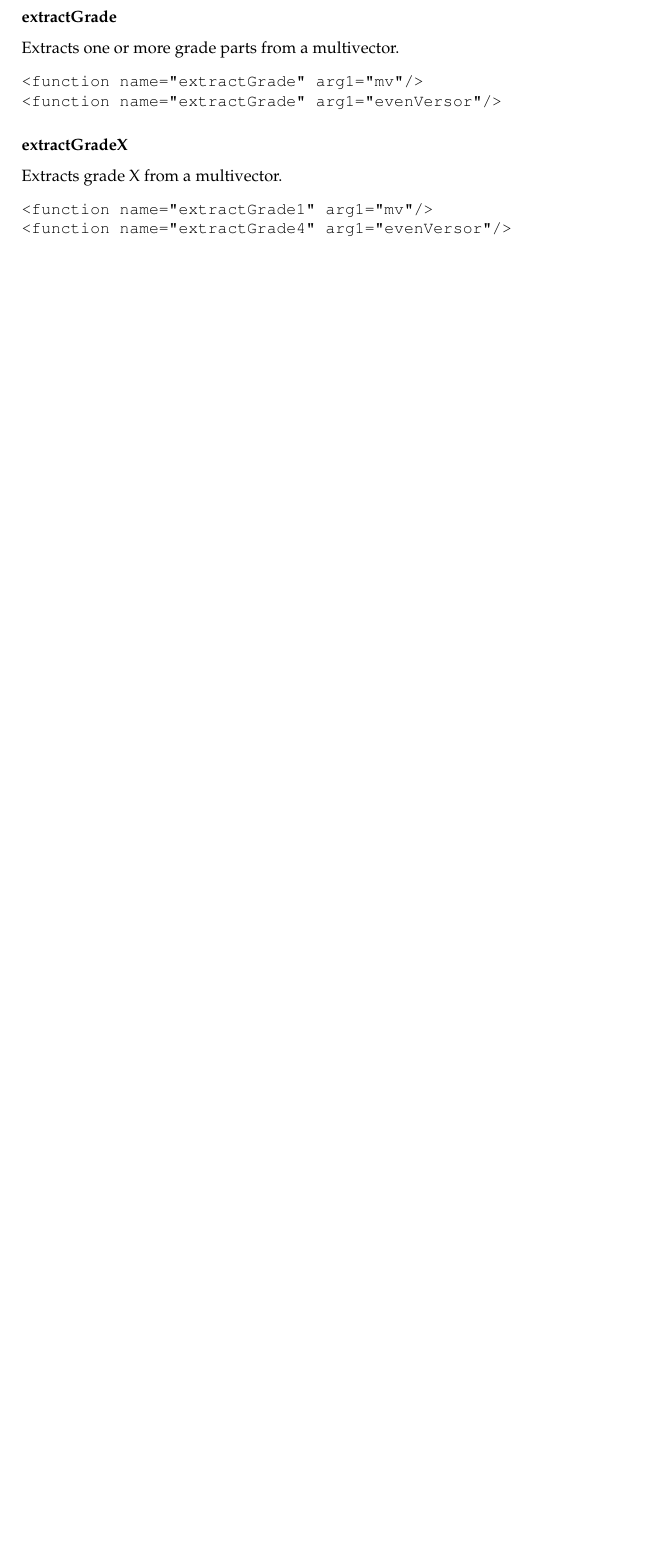
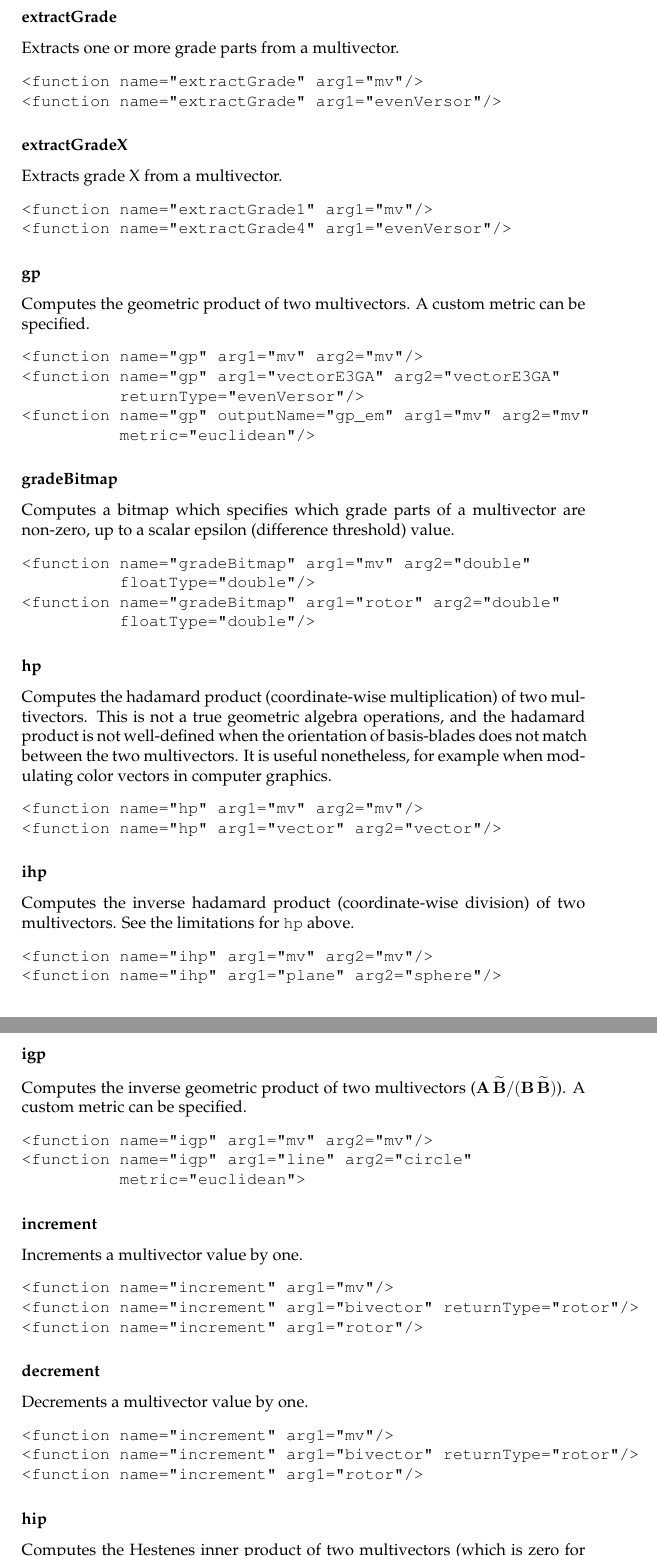
Before and after one commit to Sciumo/gaigen, a LaTeX document (manual/g25_user_manual.tex): part of page 15 of 15 before the commit and two parts of pages 15 and 16 of 18 after it, the two joined at a grey line, cut so that both start at the same text, the shorter picture padded with empty space. Compiled offline with pdfLaTeX.

Commit message:
Working on user manual.

```diff
--- a/manual/g25_user_manual.tex
+++ b/manual/g25_user_manual.tex
@@ -780,3 +782,145 @@ Extracts grade X from a multivector.
 <function name="extractGrade4" arg1="evenVersor"/>
 \end{verbatim}
 
+\subsubsection*{gp}
+
+Computes the geometric product of two multivectors. A custom metric can be specified.
+\begin{verbatim}
+<function name="gp" arg1="mv" arg2="mv"/>
+<function name="gp" arg1="vectorE3GA" arg2="vectorE3GA"
+          returnType="evenVersor"/>
+<function name="gp" outputName="gp_em" arg1="mv" arg2="mv"
+          metric="euclidean"/>
+\end{verbatim}
+
+\subsubsection*{gradeBitmap}
+
+Computes a bitmap which specifies which grade parts of a multivector are non-zero, up to a scalar epsilon (difference threshold) value.
+\begin{verbatim}
+<function name="gradeBitmap" arg1="mv" arg2="double"
+          floatType="double"/>
+<function name="gradeBitmap" arg1="rotor" arg2="double"
+          floatType="double"/>
+\end{verbatim}
+
+\subsubsection*{hp}
+
+Computes the hadamard product (coordinate-wise multiplication) of two multivectors. This
+is not a true geometric algebra operations, and the hadamard product is not well-defined
+when the orientation of basis-blades does not match between the two multivectors. It is useful
+nonetheless, for example when modulating color vectors in computer graphics.
+\begin{verbatim}
+<function name="hp" arg1="mv" arg2="mv"/>
+<function name="hp" arg1="vector" arg2="vector"/>
+\end{verbatim}
+
+\subsubsection*{ihp}
+
+Computes the inverse hadamard product (coordinate-wise division) of two multivectors.
+See the limitations for {\tt hp} above.
+\begin{verbatim}
+<function name="ihp" arg1="mv" arg2="mv"/>
+<function name="ihp" arg1="plane" arg2="sphere"/>
+\end{verbatim}
+
+
+\subsubsection*{igp}
+
+Computes the inverse geometric product of two multivectors ($\gav{A} \gp \rev{\gav{B}} / (\gav{B} \gp \rev{\gav{B}})$).
+A custom metric can be specified.
+\begin{verbatim}
+<function name="igp" arg1="mv" arg2="mv"/>
+<function name="igp" arg1="line" arg2="circle"
+          metric="euclidean">
+\end{verbatim}
+
+\subsubsection*{increment}
+
+Increments a multivector value by one.
+\begin{verbatim}
+<function name="increment" arg1="mv"/>
+<function name="increment" arg1="bivector" returnType="rotor"/>
+<function name="increment" arg1="rotor"/>
+\end{verbatim}
+
+\subsubsection*{decrement}
+
+Decrements a multivector value by one.
+\begin{verbatim}
+<function name="increment" arg1="mv"/>
+<function name="increment" arg1="bivector" returnType="rotor"/>
+<function name="increment" arg1="rotor"/>
+\end{verbatim}
+
+\subsubsection*{hip}
+
+Computes the Hestenes inner product of two multivectors (which is zero for scalars).
+A custom metric can be specified.
+\begin{verbatim}
+<function name="hip" outputName="ip" arg1="mv" arg2="mv"/>
+<function name="hip" outputName="ip" arg1="oddVersor"
+          arg2="rotorE3GA"/>
+\end{verbatim}
+
+\subsubsection*{mhip}
+
+Computes the modified Hestenes inner product of two multivectors.
+A custom metric can be specified.
+\begin{verbatim}
+<function name="mhip" arg1="mv" arg2="mv"/>
+<function name="mhip" arg1="bivector" arg2="scalar"/>
+\end{verbatim}
+
+\subsubsection*{lc}
+
+Computes the left contraction inner product of two multivectors.
+The left contraction is zero when the grade of the left argument
+is higher than the grade of the right argument.
+A custom metric can be specified.
+\begin{verbatim}
+<function name="lc" arg1="mv" arg2="mv"/>
+<function name="lc" arg1="vector" arg2="bivector"/>
+\end{verbatim}
+
+\subsubsection*{rc}
+
+Computes the right contraction inner product of two multivectors.
+The right contraction is zero when the grade of the right argument
+is higher than the grade of the left argument.
+A custom metric can be specified.
+\begin{verbatim}
+<function name="rc" arg1="mv" arg2="mv"/>
+<function name="rc" arg1="bivector" arg2="vector"/>
+\end{verbatim}
+
+\subsubsection*{sp}
+
+Computes the scalar product (scalar part of the geometric product) of two multivectors.
+A custom metric can be specified.
+\begin{verbatim}
+<function name="sp" arg1="mv" arg2="mv"/>
+<function name="sp" outputName="dotProduct"
+          arg1="vector" arg2="vector"
+          metric="euclidean"/>
+\end{verbatim}
+
+
+\subsubsection*{norm}
+
+Computes the norm of a multivector.
+The absolute norm squared is used, i.e., the value returned is $\sqrt{ \mid < \gav{X} \gp \rev{\gav{X}} >_{0} \mid}$.
+A custom metric can be specified.
+\begin{verbatim}
+<function name="norm" arg1="mv"/>
+<function name="norm" arg1="rotor"/>
+\end{verbatim}
+
+\subsubsection*{signedNorm}
+
+Not implemented yet.
+
+\subsubsection*{norm2}
+
+Computes the sqaured norm of a multivector.
+The value returned is $< \gav{X} \gp \rev{\gav{X}} >_{0}$.
+A custom metric can be specified.
```
Also changed, not shown: manual/g25_user_manual.tex (25 more changed lines), 1 other file.
